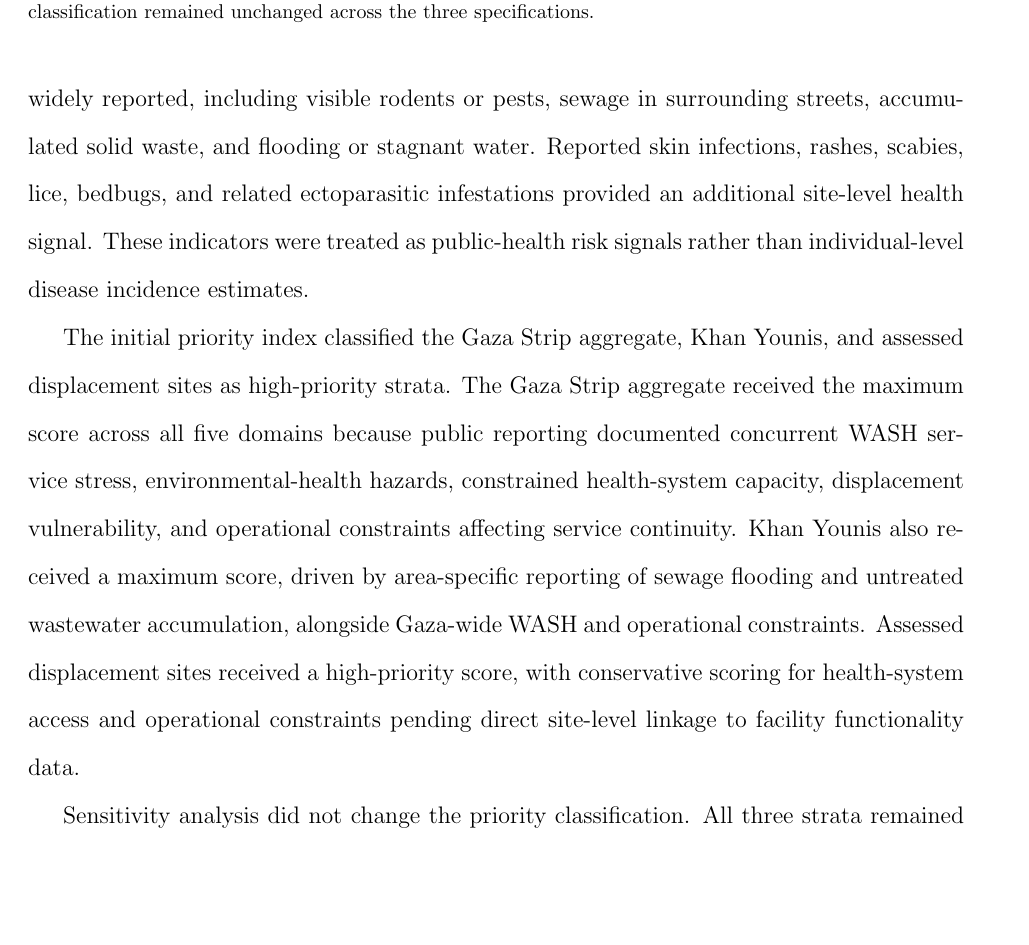
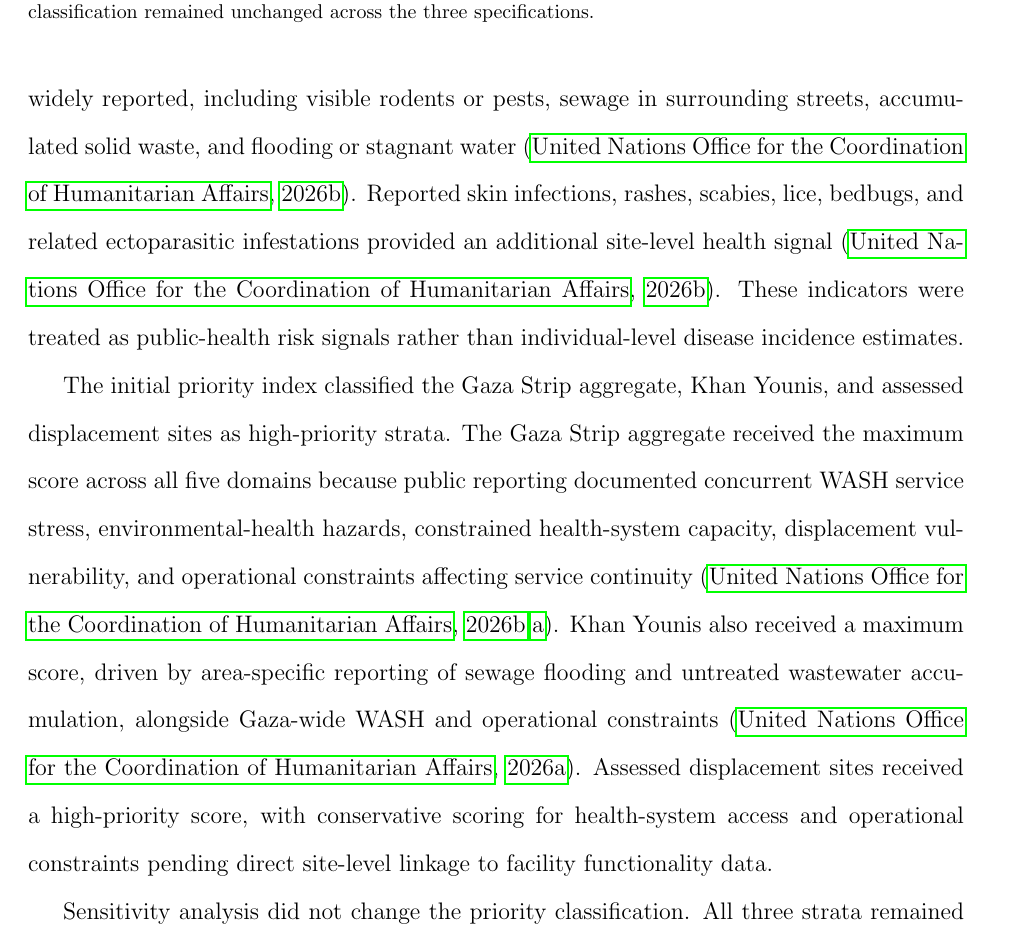
Before and after one commit to pskeffington/Gaza-WASH, a LaTeX paper (manuscript/gaza_wash_health_index.tex, which reads manuscript/sections/results.tex): part of page 7 of 9, cut so that both start at the same text, the shorter picture padded with empty space. Compiled offline with pdfLaTeX.

Commit message:
Add citations to results

```diff
--- a/manuscript/sections/results.tex
+++ b/manuscript/sections/results.tex
@@ -3,9 +3,9 @@
 % ************************************************************
 \section{Results}
 
-The first-pass extraction identified several public indicators suitable for rapid WASH--health risk stratification. Across assessed displacement sites, environmental-health hazards were widely reported, including visible rodents or pests, sewage in surrounding streets, accumulated solid waste, and flooding or stagnant water. Reported skin infections, rashes, scabies, lice, bedbugs, and related ectoparasitic infestations provided an additional site-level health signal. These indicators were treated as public-health risk signals rather than individual-level disease incidence estimates.
+The first-pass extraction identified several public indicators suitable for rapid WASH--health risk stratification. Across assessed displacement sites, environmental-health hazards were widely reported, including visible rodents or pests, sewage in surrounding streets, accumulated solid waste, and flooding or stagnant water \citep{ocha_2026_apr17}. Reported skin infections, rashes, scabies, lice, bedbugs, and related ectoparasitic infestations provided an additional site-level health signal \citep{ocha_2026_apr17}. These indicators were treated as public-health risk signals rather than individual-level disease incidence estimates.
 
-The initial priority index classified the Gaza Strip aggregate, Khan Younis, and assessed displacement sites as high-priority strata. The Gaza Strip aggregate received the maximum score across all five domains because public reporting documented concurrent WASH service stress, environmental-health hazards, constrained health-system capacity, displacement vulnerability, and operational constraints affecting service continuity. Khan Younis also received a maximum score, driven by area-specific reporting of sewage flooding and untreated wastewater accumulation, alongside Gaza-wide WASH and operational constraints. Assessed displacement sites received a high-priority score, with conservative scoring for health-system access and operational constraints pending direct site-level linkage to facility functionality data.
+The initial priority index classified the Gaza Strip aggregate, Khan Younis, and assessed displacement sites as high-priority strata. The Gaza Strip aggregate received the maximum score across all five domains because public reporting documented concurrent WASH service stress, environmental-health hazards, constrained health-system capacity, displacement vulnerability, and operational constraints affecting service continuity \citep{ocha_2026_apr17,ocha_2026_may15}. Khan Younis also received a maximum score, driven by area-specific reporting of sewage flooding and untreated wastewater accumulation, alongside Gaza-wide WASH and operational constraints \citep{ocha_2026_may15}. Assessed displacement sites received a high-priority score, with conservative scoring for health-system access and operational constraints pending direct site-level linkage to facility functionality data.
 
 Sensitivity analysis did not change the priority classification. All three strata remained high priority under equal-weight, WASH-weighted, and health-access-weighted specifications. This stability suggests that the first-pass classification is not solely an artifact of one weighting choice. The result should be interpreted as a rapid prioritization signal for follow-up data validation and geospatial refinement, not as causal evidence of morbidity or mortality burden.
 % ************************************************************
```
